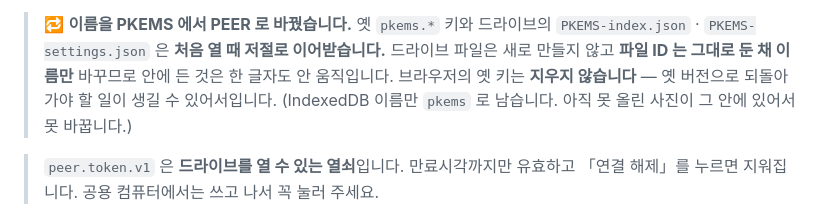
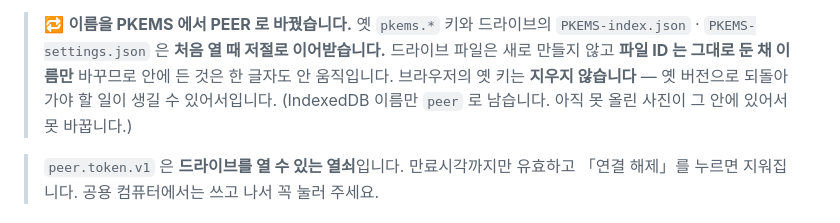
Before and after one commit to legoschool/pkems-googlenote, a Markdown page: README.md, the part around the change. Drawn GitHub-style.

```diff
--- a/README.md
+++ b/README.md
@@ -960,7 +960,7 @@ localStorage 키: `peer.entries.v2`, `peer.settings.v1`, `peer.tombstones.v1`,
 > 드라이브 파일은 새로 만들지 않고 **파일 ID 는 그대로 둔 채 이름만** 바꾸므로
 > 안에 든 것은 한 글자도 안 움직입니다. 브라우저의 옛 키는 **지우지 않습니다** —
 > 옛 버전으로 되돌아가야 할 일이 생길 수 있어서입니다.
-> (IndexedDB 이름만 `pkems` 로 남습니다. 아직 못 올린 사진이 그 안에 있어서 못 바꿉니다.)
+> (IndexedDB 이름만 `peer` 로 남습니다. 아직 못 올린 사진이 그 안에 있어서 못 바꿉니다.)
 
 > `peer.token.v1` 은 **드라이브를 열 수 있는 열쇠**입니다. 만료시각까지만 유효하고
 > 「연결 해제」를 누르면 지워집니다. 공용 컴퓨터에서는 쓰고 나서 꼭 눌러 주세요.
```
Also changed, not shown: docs/작업이어가기.md (+20 -6 lines), 사용안내.md (+2 -2 lines).
